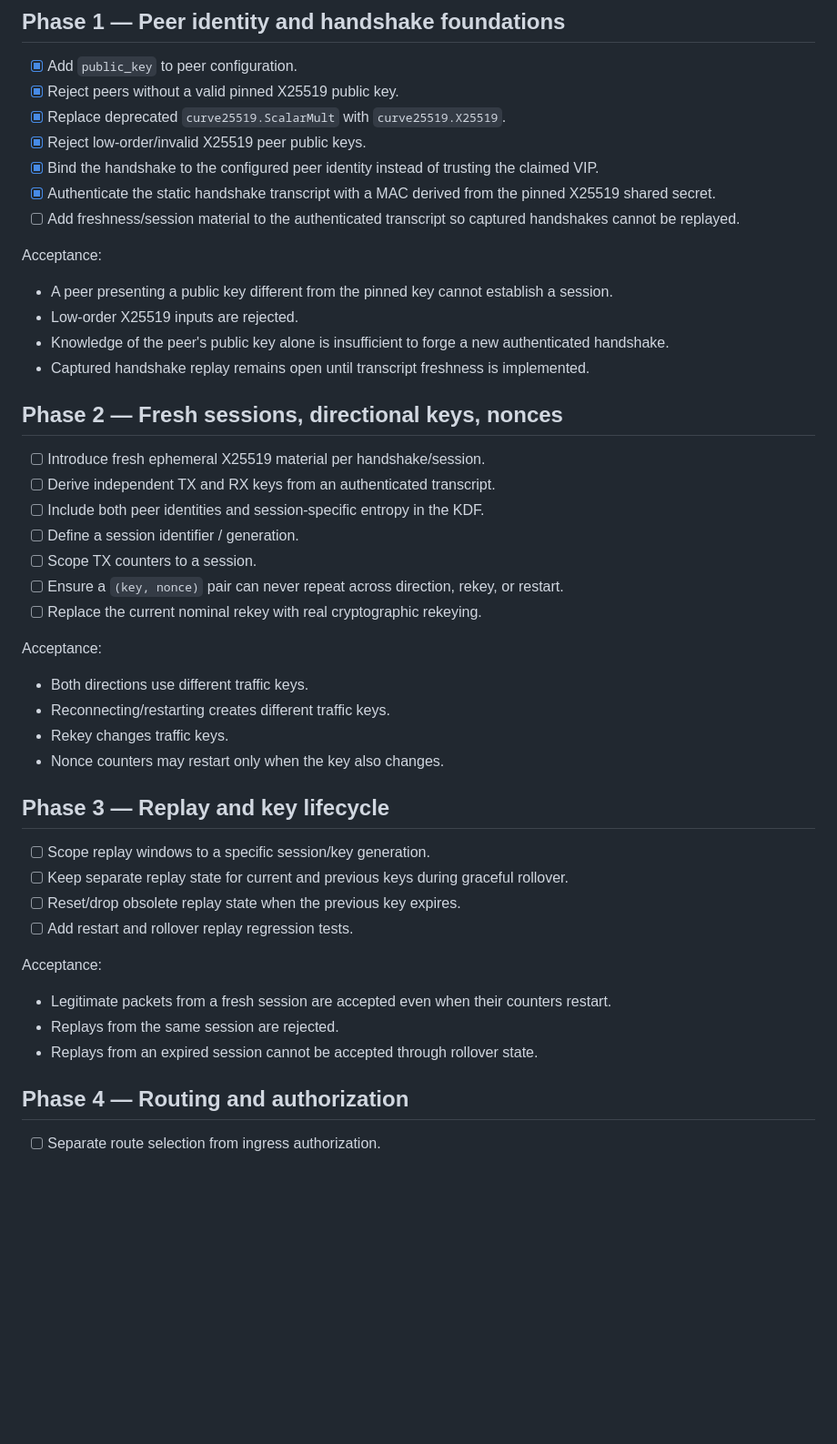
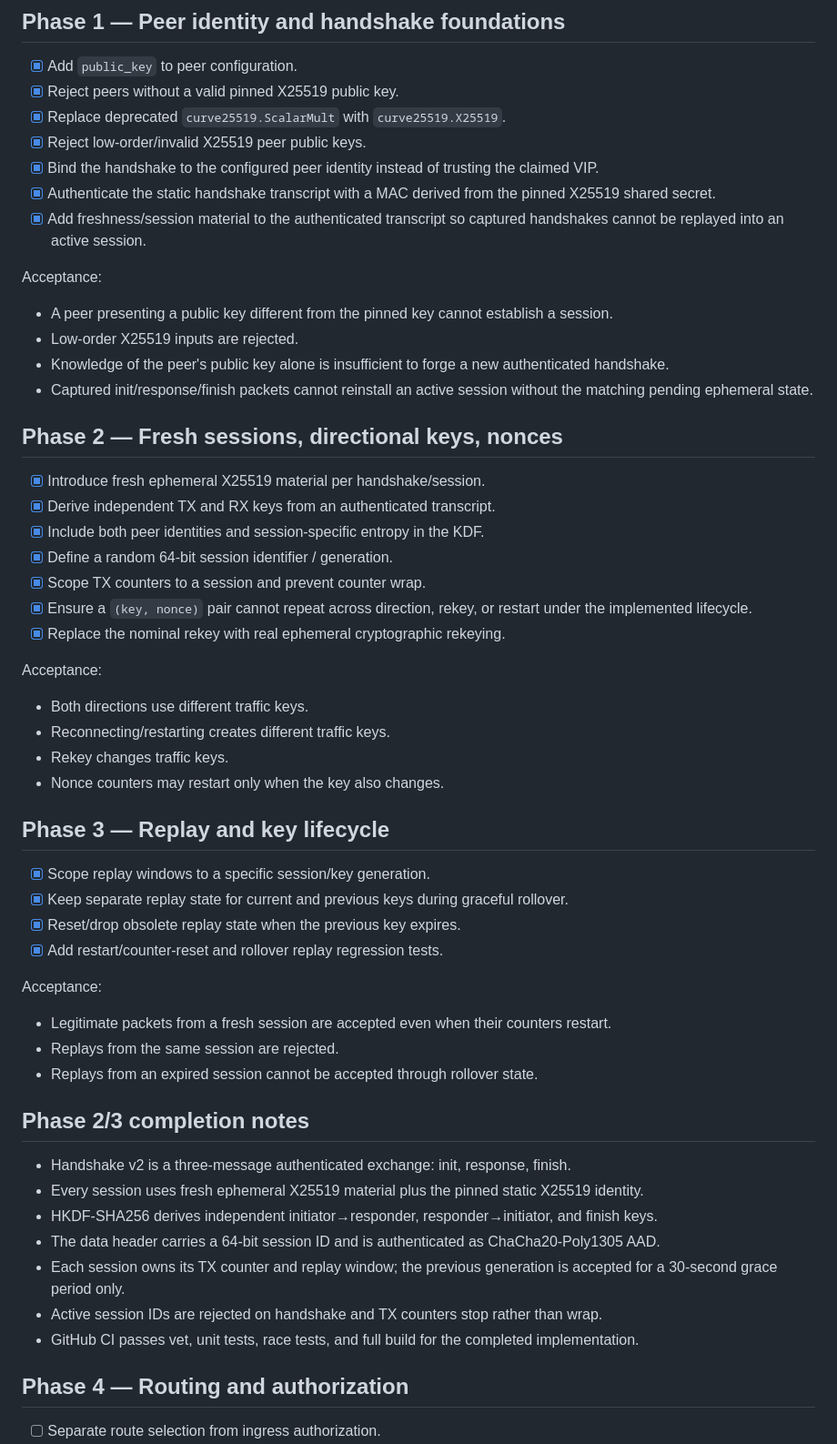
Before and after one commit to soyunomas/Taltun, a Markdown page: todo.md, the part around the change. Shown at 91% size. GitHub-like rendering; blank space fills up the shorter version.

Commit message:
docs: mark session and replay phases complete

```diff
--- a/todo.md
+++ b/todo.md
@@ -27,23 +27,23 @@ Acceptance:
 - [x] Reject low-order/invalid X25519 peer public keys.
 - [x] Bind the handshake to the configured peer identity instead of trusting the claimed VIP.
 - [x] Authenticate the static handshake transcript with a MAC derived from the pinned X25519 shared secret.
-- [ ] Add freshness/session material to the authenticated transcript so captured handshakes cannot be replayed.
+- [x] Add freshness/session material to the authenticated transcript so captured handshakes cannot be replayed into an active session.
 
 Acceptance:
 - A peer presenting a public key different from the pinned key cannot establish a session.
 - Low-order X25519 inputs are rejected.
 - Knowledge of the peer's public key alone is insufficient to forge a new authenticated handshake.
-- Captured handshake replay remains open until transcript freshness is implemented.
+- Captured init/response/finish packets cannot reinstall an active session without the matching pending ephemeral state.
 
 ## Phase 2 — Fresh sessions, directional keys, nonces
 
-- [ ] Introduce fresh ephemeral X25519 material per handshake/session.
-- [ ] Derive independent TX and RX keys from an authenticated transcript.
-- [ ] Include both peer identities and session-specific entropy in the KDF.
-- [ ] Define a session identifier / generation.
-- [ ] Scope TX counters to a session.
-- [ ] Ensure a `(key, nonce)` pair can never repeat across direction, rekey, or restart.
-- [ ] Replace the current nominal rekey with real cryptographic rekeying.
+- [x] Introduce fresh ephemeral X25519 material per handshake/session.
+- [x] Derive independent TX and RX keys from an authenticated transcript.
+- [x] Include both peer identities and session-specific entropy in the KDF.
+- [x] Define a random 64-bit session identifier / generation.
+- [x] Scope TX counters to a session and prevent counter wrap.
+- [x] Ensure a `(key, nonce)` pair cannot repeat across direction, rekey, or restart under the implemented lifecycle.
+- [x] Replace the nominal rekey with real ephemeral cryptographic rekeying.
 
 Acceptance:
 - Both directions use different traffic keys.
@@ -53,15 +53,25 @@ Acceptance:
 
 ## Phase 3 — Replay and key lifecycle
 
-- [ ] Scope replay windows to a specific session/key generation.
-- [ ] Keep separate replay state for current and previous keys during graceful rollover.
-- [ ] Reset/drop obsolete replay state when the previous key expires.
-- [ ] Add restart and rollover replay regression tests.
+- [x] Scope replay windows to a specific session/key generation.
+- [x] Keep separate replay state for current and previous keys during graceful rollover.
+- [x] Reset/drop obsolete replay state when the previous key expires.
+- [x] Add restart/counter-reset and rollover replay regression tests.
 
 Acceptance:
 - Legitimate packets from a fresh session are accepted even when their counters restart.
 - Replays from the same session are rejected.
 - Replays from an expired session cannot be accepted through rollover state.
+
+## Phase 2/3 completion notes
+
+- Handshake v2 is a three-message authenticated exchange: init, response, finish.
+- Every session uses fresh ephemeral X25519 material plus the pinned static X25519 identity.
+- HKDF-SHA256 derives independent initiator→responder, responder→initiator, and finish keys.
+- The data header carries a 64-bit session ID and is authenticated as ChaCha20-Poly1305 AAD.
+- Each session owns its TX counter and replay window; the previous generation is accepted for a 30-second grace period only.
+- Active session IDs are rejected on handshake and TX counters stop rather than wrap.
+- GitHub CI passes vet, unit tests, race tests, and full build for the completed implementation.
 
 ## Phase 4 — Routing and authorization
 
```
